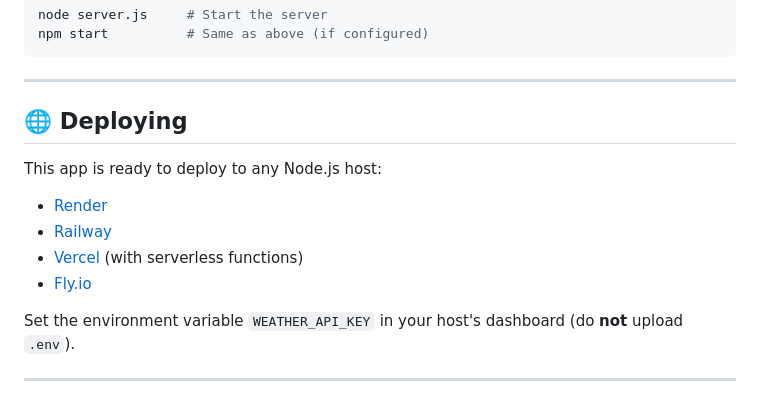
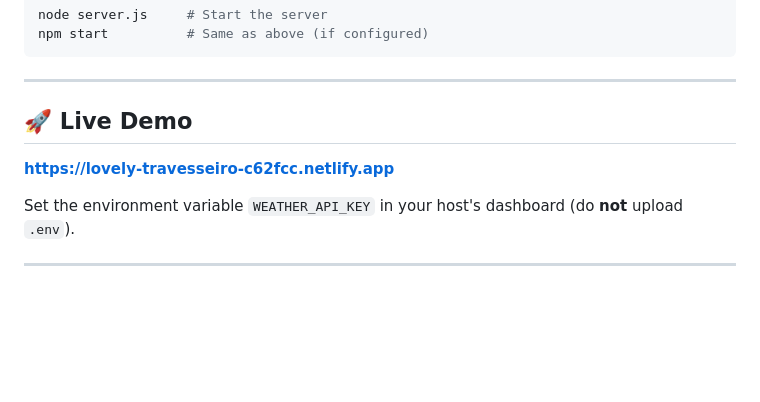
Before and after one commit to tejaswinrsri-sudo/Weather-Website, a Markdown page: README.md, the part around the change. Drawn GitHub-style; blank space fills up the shorter version.

```diff
--- a/README.md
+++ b/README.md
@@ -170,14 +170,9 @@ npm start          # Same as above (if configured)
 
 ---
 
-## 🌐 Deploying
+## 🚀 Live Demo
 
-This app is ready to deploy to any Node.js host:
-
-- [Render](https://render.com/)
-- [Railway](https://railway.app/)
-- [Vercel](https://vercel.com/) (with serverless functions)
-- [Fly.io](https://fly.io/)
+**[https://lovely-travesseiro-c62fcc.netlify.app](https://lovely-travesseiro-c62fcc.netlify.app)**
 
 Set the environment variable `WEATHER_API_KEY` in your host's dashboard (do **not** upload `.env`).
 
```
